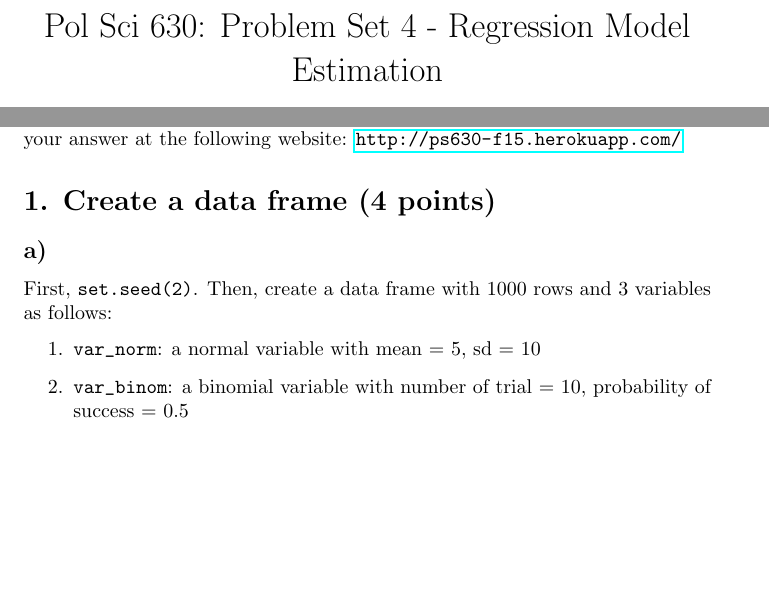
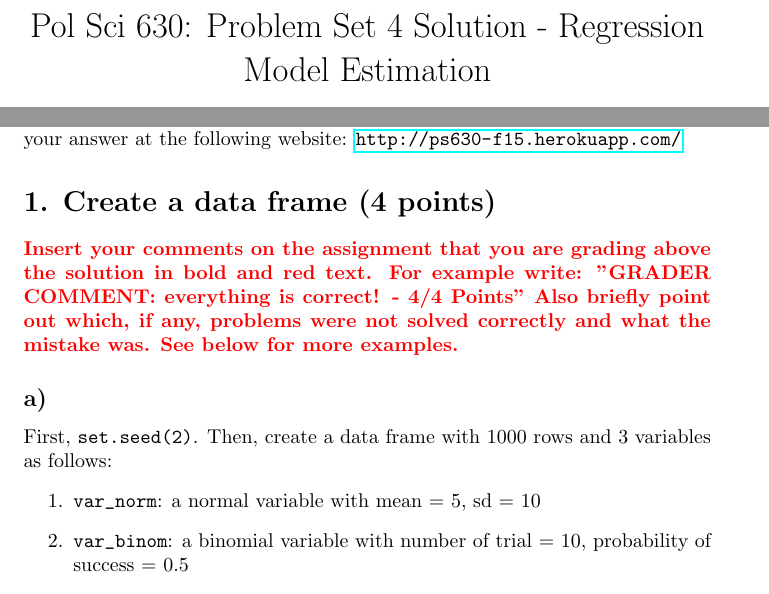
Before and after one commit to LaDilettante/ps630_lab, a LaTeX document (W4/PS4_Solution.tex): two parts of page 1 of 8, joined at a grey line, cut so that both start at the same text, the shorter picture padded with empty space. Compiled offline with pdfLaTeX.

Commit message:
ps4 solution posted

```diff
--- a/W4/PS4_Solution.tex
+++ b/W4/PS4_Solution.tex
@@ -55,7 +55,7 @@
 \IfFileExists{upquote.sty}{\usepackage{upquote}}{}
 \begin{document}
 
-\title{Pol Sci 630: Problem Set 4 - Regression Model Estimation}
+\title{Pol Sci 630: Problem Set 4 Solution - Regression Model Estimation}
 
 \author{Prepared by: Anh Le (\href{mailto:anh.le@duke.edu}{anh.le@duke.edu})}
 
@@ -70,6 +70,8 @@ Note 2: Please use a *single* PDF file created through knitr to submit your answ
 Note 3: Make sure that the PDF files you submit do not include any references to your identity. The grading will happen anonymously. You can submit your answer at the following website: \url{http://ps630-f15.herokuapp.com/}
 
 \section*{1. Create a data frame (4 points)}
+
+\textbf{\color{red} Insert your comments on the assignment that you are grading above the solution in bold and red text. For example write: "GRADER COMMENT: everything is correct! - 4/4 Points" Also briefly point out which, if any, problems were not solved correctly and what the mistake was. See below for more examples.}
 
 \subsection*{a)}
 First, \verb`set.seed(2)`. Then, create a data frame with 1000 rows and 3 variables as follows:
```
Also changed, not shown: W4/PS4_Solution.pdf, W4/figure/unnamed-chunk-2-1.pdf, W4/PS4_Solution.tex (8 more changed lines), 1 other file.
